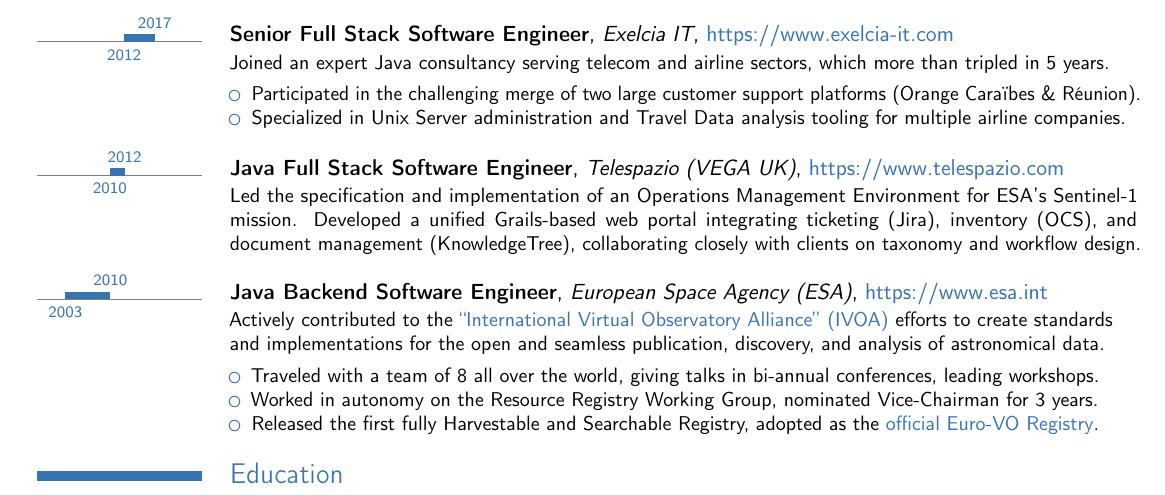
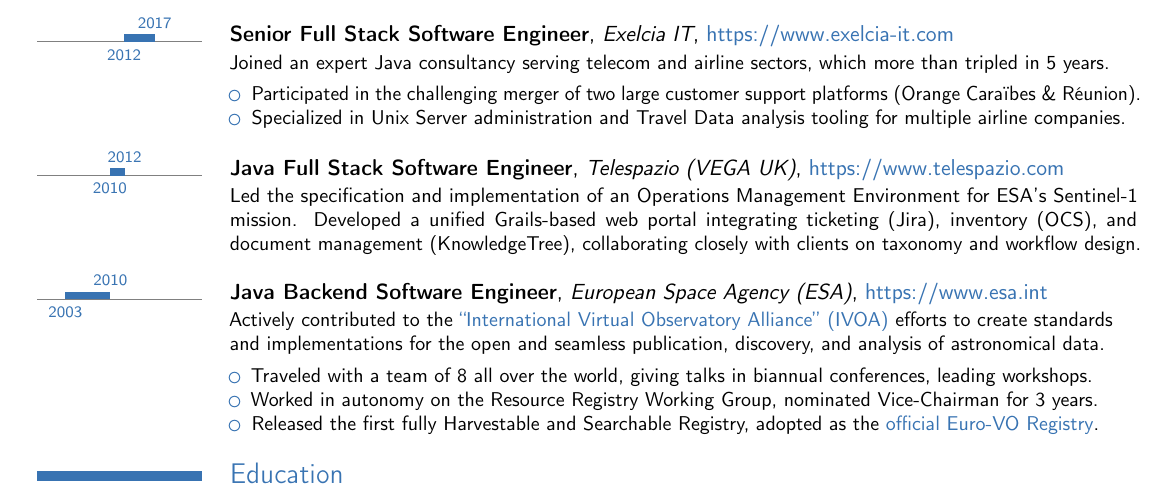
Before and after one commit to AurelienStebe/AurelienStebe, a LaTeX CV (Resume.tex): part of the page, cut so that both start at the same text. Compiled offline with pdfLaTeX.

Commit message:
Fix typos in new resume (small update)

```diff
--- a/Resume.tex
+++ b/Resume.tex
@@ -77,7 +77,7 @@
   Joined an expert Java consultancy serving telecom and airline sectors, which more than tripled in 5 years.
   \vspace{0.4em}
   \begin{itemize}
-    \item Participated in the challenging merge of two large customer support platforms (Orange Caraïbes \& Réunion).
+    \item Participated in the challenging merger of two large customer support platforms (Orange Caraïbes \& Réunion).
     \item Specialized in Unix Server administration and Travel Data analysis tooling for multiple airline companies.
   \end{itemize}
 }
@@ -95,7 +95,7 @@
   create standards\\and implementations for the open and seamless publication, discovery, and analysis of astronomical data.
   \vspace{0.4em}
   \begin{itemize}
-    \item Traveled with a team of 8 all over the world, giving talks in bi-annual conferences, leading workshops.
+    \item Traveled with a team of 8 all over the world, giving talks in biannual conferences, leading workshops.
     \item Worked in autonomy on the Resource Registry Working Group, nominated Vice-Chairman for 3 years.
     \item Released the first fully Harvestable and Searchable Registry, adopted as the \website[official Euro-VO Registry]{http://registry.euro-vo.org}.
   \end{itemize}
```
Also changed, not shown: Resume.pdf.
